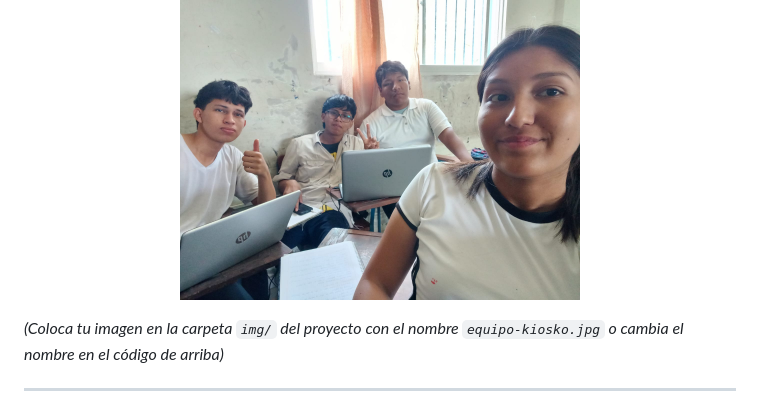
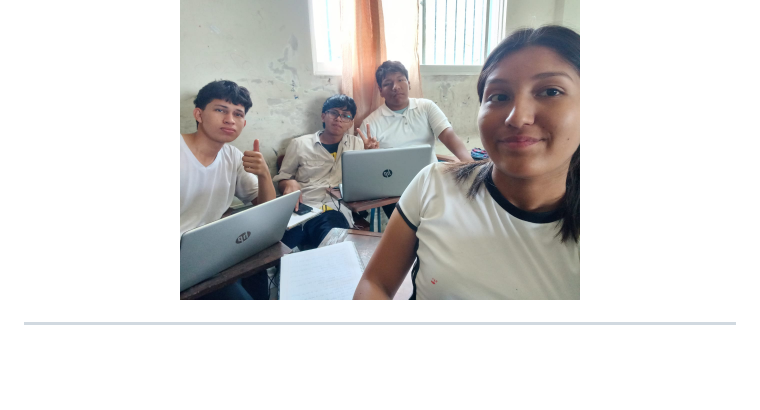
Before and after one commit to luisandriuarancibia-ui/Miprimerproyectooficial, a Markdown page: README.md, the part around the change. Drawn GitHub-style; blank space fills up the shorter version.

```diff
--- a/README.md
+++ b/README.md
@@ -68,8 +68,6 @@ El sitio incluye las siguientes secciones principales:
   <img src="Imagen de WhatsApp 2025-10-11 a las 10.06.42_b55af622.jpg" alt="Equipo de desarrollo del Kiosko Escolar" width="400">
 </p>
 
-*(Coloca tu imagen en la carpeta `img/` del proyecto con el nombre `equipo-kiosko.jpg` o cambia el nombre en el código de arriba)*
-
 ---
 
 💡 **Propósito del proyecto**
```
